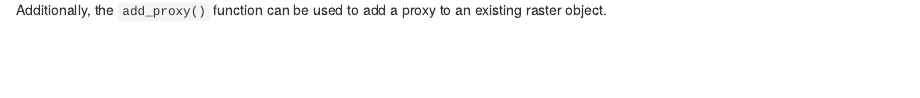
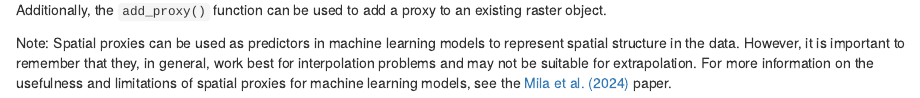
Before and after one commit to Nowosad/simsam, an R Markdown document (vignettes/articles/Creating-spatial-proxies.Rmd): the page in a window 1100 px wide, from 2220 px down. Rendered offline with R 4.5, knitr and Pandoc, with nearby package versions.

Commit message:
closes #1

````diff
--- a/vignettes/articles/Creating-spatial-proxies.Rmd
+++ b/vignettes/articles/Creating-spatial-proxies.Rmd
@@ -41,3 +41,7 @@ plot(proxy_ogc)
 ```
 
 Additionally, the `add_proxy()` function can be used to add a proxy to an existing raster object.
+
+Note: Spatial proxies can be used as predictors in machine learning models to represent spatial structure in the data.
+However, it is important to remember that they, in general, work best for interpolation problems and may not be suitable for extrapolation.
+For more information on the usefulness and limitations of spatial proxies for machine learning models, see the [Mila et al. (2024)](https://doi.org/10.5194/gmd-17-6007-2024) paper.
````
Also changed, not shown: 1 other file.
